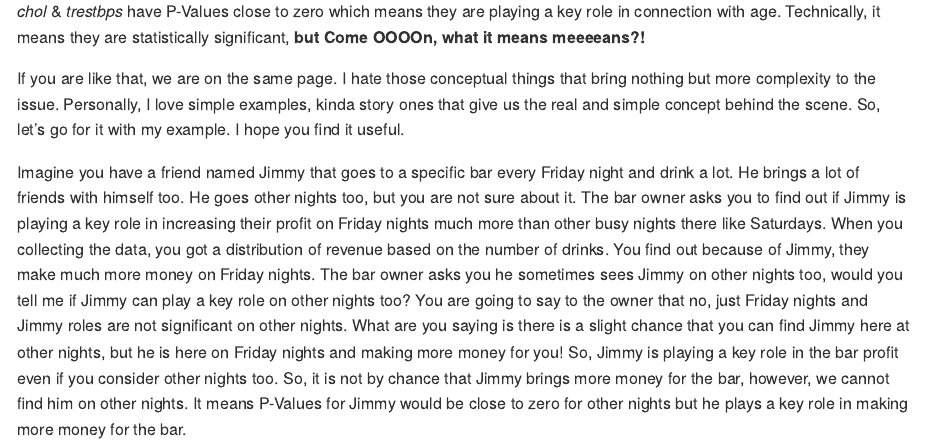
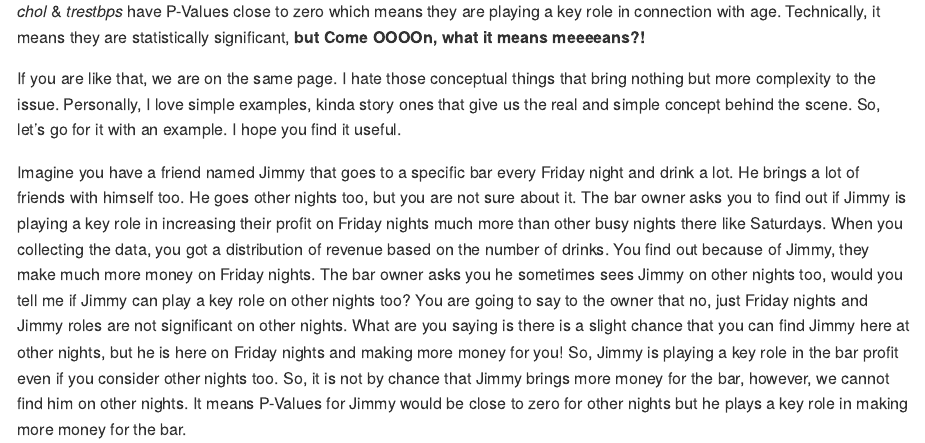
Before and after one commit to nimaniarad/P-Value, an R Markdown document (PValues.Rmd): the page in a window 1100 px wide, from 1060 px down. The pictures show the output file PValues.md that the author committed with the source, drawn offline in the style of GitHub.

Commit message:
PValues.md

```diff
--- a/PValues.Rmd
+++ b/PValues.Rmd
@@ -30,6 +30,6 @@ summary(lm.fit.1)
 
 *chol* & *trestbps* have P-Values close to zero which means they are playing a key role in connection with age. Technically, it means they are statistically significant, **but Come OOOOn, what it means meeeeans?!**
 
-If you are like that, we are on the same page. I hate those conceptual things that bring nothing but more complexity to the issue. Personally, I love simple examples, kinda story ones that give us the real and simple concept behind the scene. So, let's go for it with my example. I hope you find it useful.
+If you are like that, we are on the same page. I hate those conceptual things that bring nothing but more complexity to the issue. Personally, I love simple examples, kinda story ones that give us the real and simple concept behind the scene. So, let's go for it with an example. I hope you find it useful.
 
 Imagine you have a friend named Jimmy that goes to a specific bar every Friday night and drink a lot. He brings a lot of friends with himself too. He goes other nights too, but you are not sure about it. The bar owner asks you to find out if Jimmy is playing a key role in increasing their profit on Friday nights much more than other busy nights there like Saturdays. When you collecting the data, you got a distribution of revenue based on the number of drinks. You find out because of Jimmy, they make much more money on Friday nights. The bar owner asks you he sometimes sees Jimmy on other nights too, would you tell me if Jimmy can play a key role on other nights too? You are going to say to the owner that no, just Friday nights and Jimmy roles are not significant on other nights. What are you saying is there is a slight chance that you can find Jimmy here at other nights, but he is here on Friday nights and making more money for you! So, Jimmy is playing a key role in the bar profit even if you consider other nights too. So, it is not by chance that Jimmy brings more money for the bar, however, we cannot find him on other nights. It means P-Values for Jimmy would be close to zero for other nights but he plays a key role in making more money for the bar.
```
Also changed, not shown: PValues.md.
